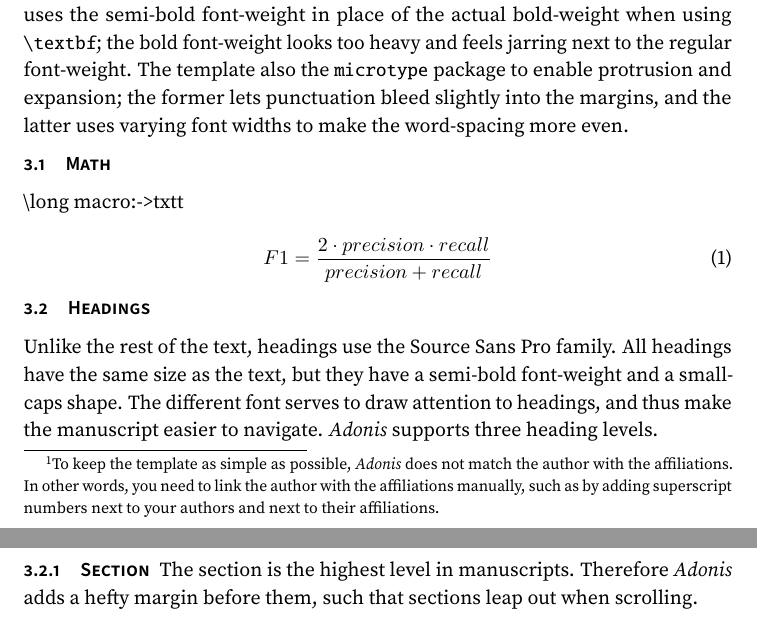
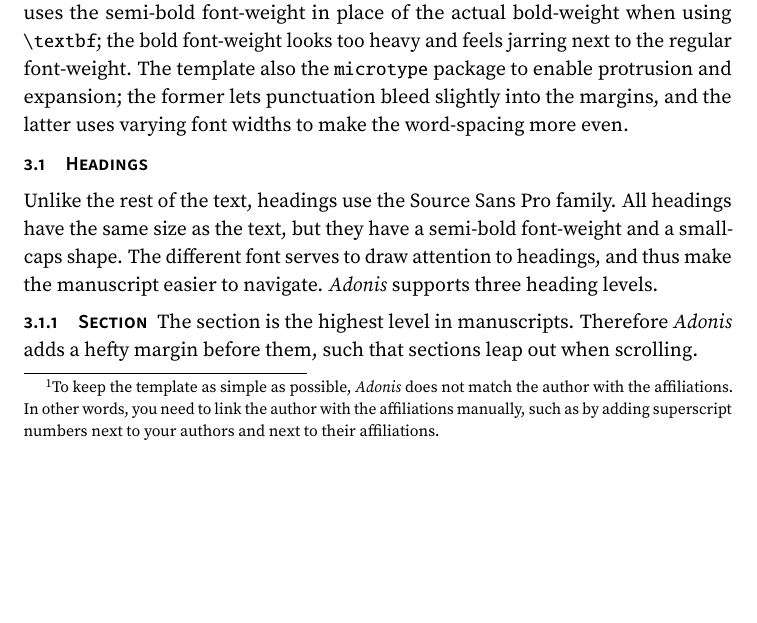
Before and after one commit to NicholasMamo/adonis-template, a LaTeX document (docs.tex): two parts of pages 4 and 5 of 6 before the commit and part of page 4 of 5 after it, the two joined at a grey line, cut so that both start at the same text, the shorter picture padded with empty space. Compiled offline with pdfLaTeX.

Commit message:
`docs.tex`: remove math section

```diff
--- a/docs.tex
+++ b/docs.tex
@@ -164,14 +164,6 @@
 		For example, the template uses the semi-bold font-weight in place of the actual bold-weight when using \verb+\textbf+; the bold font-weight looks too heavy and feels jarring next to the regular font-weight.
 		The template also the \texttt{microtype} package to enable protrusion and expansion; the former lets punctuation bleed slightly into the margins, and the latter uses varying font widths to make the word-spacing more even.
 
-		\subsection{Math}
-
-			\meaning\ttdefault
-
-			\begin{equation}
-				F1 = \frac{2 \cdot precision \cdot recall}{precision + recall}
-			\end{equation}
-
 		\subsection{Headings}
 
 			Unlike the rest of the text, headings use the Source Sans Pro family.
```
Also changed, not shown: docs.pdf.
